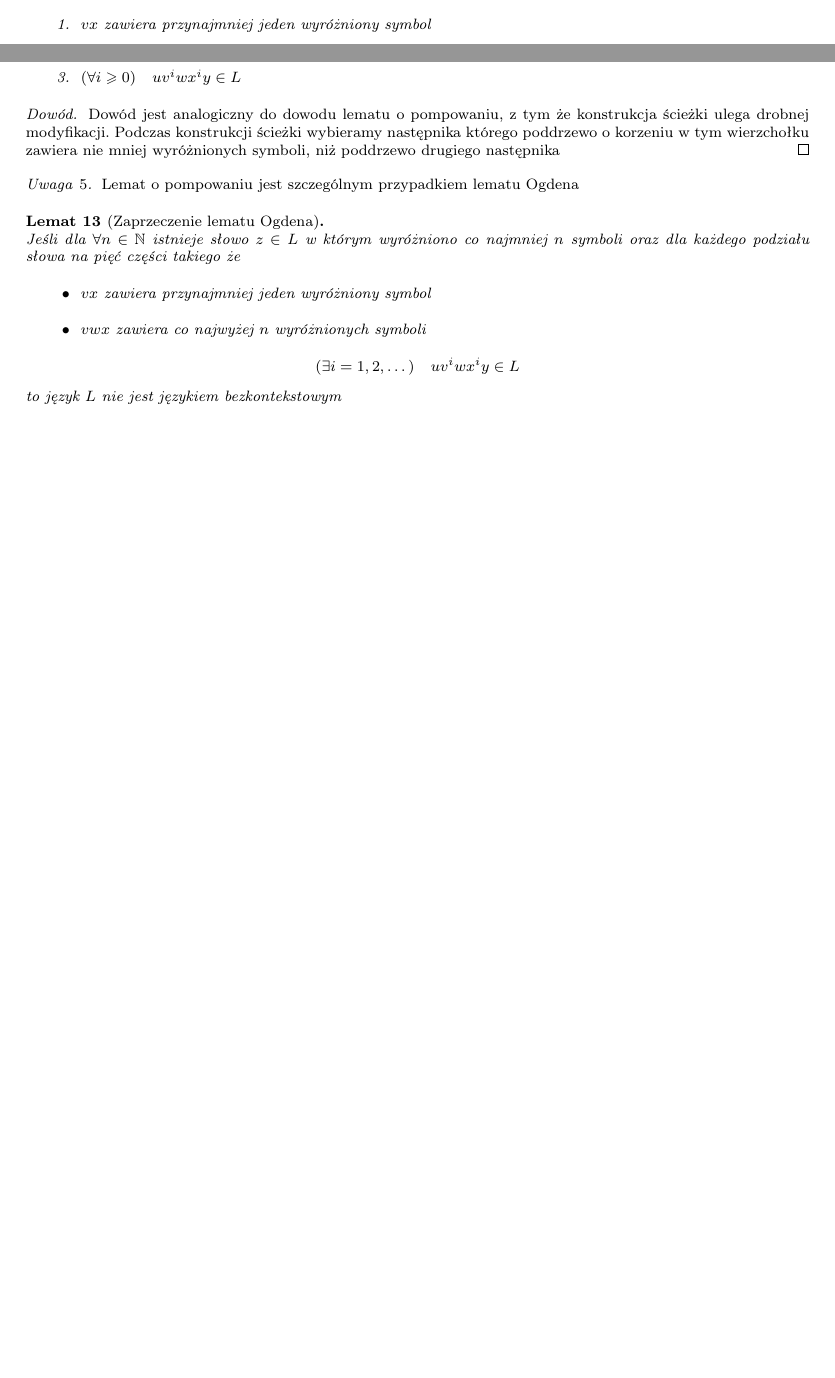
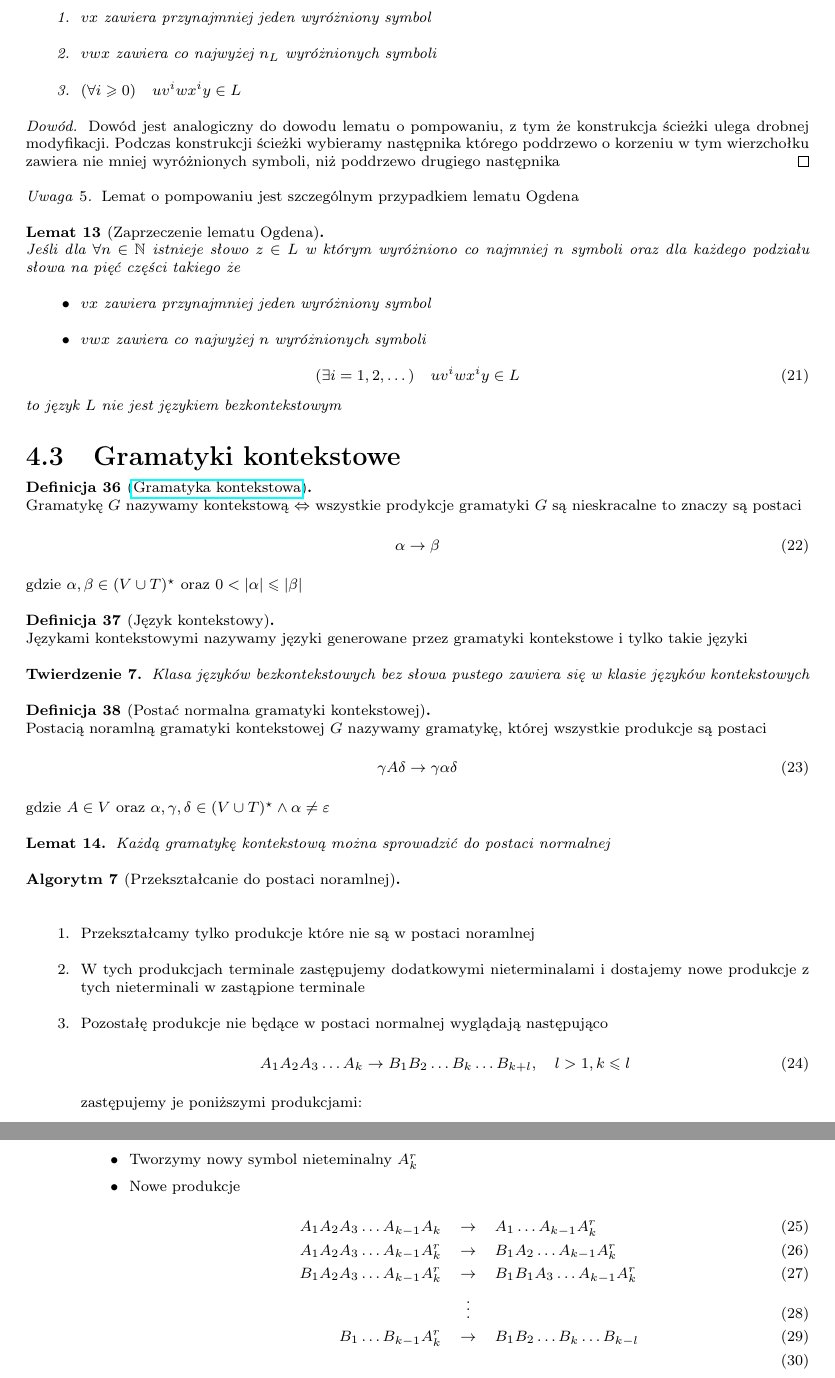
Before and after one commit to janisz/TAIJ, a LaTeX document (document.tex, which reads gramatyki.tex): two parts of pages 12 and 13 of 13 before the commit and two parts of pages 13 and 14 of 14 after it, joined at a grey line, cut so that both start at the same text, the shorter picture padded with empty space. Compiled offline with pdfLaTeX.

Commit message:
Finish gramar section

```diff
--- a/gramatyki.tex
+++ b/gramatyki.tex
@@ -354,8 +362,63 @@
 			\item $vx$ zawiera przynajmniej jeden wyróżniony symbol
 			\item $vwx$ zawiera co najwyżej $n$ wyróżnionych symboli
 		\end{itemize}
-		$$
-		(\exists i=1,2,\dots) \quad uv^iwx^iy \in L
-		$$
+		\begin{equation}
+			(\exists i=1,2,\dots) \quad uv^iwx^iy \in L
+		\end{equation}
 		to język $L$ nie jest językiem bezkontekstowym
 	\end{lemat}
+
+\subsection{Gramatyki kontekstowe}
+
+	\begin{df}[\href{http://pl.wikipedia.org/wiki/Gramatyka_kontekstowa}{Gramatyka kontekstowa}]~\\
+		Gramatykę $G$ nazywamy kontekstową $\Leftrightarrow$ wszystkie prodykcje gramatyki $G$ są nieskracalne
+		to znaczy są postaci
+		\begin{equation}
+			\alpha\rightarrow\beta
+		\end{equation}
+	    gdzie $\alpha,\beta\in (V\cup T)^\star$ oraz $0<|\alpha|\leqslant |\beta|$
+	\end{df}
+
+	\begin{df}[Język kontekstowy]~\\
+		Językami kontekstowymi nazywamy języki generowane przez gramatyki kontekstowe i tylko takie języki
+	\end{df}
+
+	\begin{tw}
+		Klasa języków bezkontekstowych bez słowa pustego zawiera się w klasie języków kontekstowych
+	\end{tw}
+
+	\begin{df}[Postać normalna gramatyki kontekstowej]~\\
+		Postacią noramlną gramatyki kontekstowej $G$ nazywamy gramatykę, której wszystkie produkcje są postaci
+		\begin{equation}
+			\gamma A \delta \rightarrow \gamma \alpha \delta
+		\end{equation}
+		gdzie $A\in V$ oraz $\alpha,\gamma,\delta\in (V\cup T)^\star \wedge \alpha \neq \varepsilon$
+	\end{df}
+
+	\begin{lemat}
+		Każdą gramatykę kontekstową można sprowadzić do postaci normalnej
+	\end{lemat}
+
+	\begin{alg}[Przekształcanie do postaci noramlnej]~\\
+		\begin{enumerate}
+			\item Przekształcamy tylko produkcje które nie są w postaci noramlnej
+			\item W tych produkcjach terminale zastępujemy dodatkowymi nieterminalami i dostajemy nowe produkcje
+			z tych nieterminali w zastąpione terminale
+			\item Pozostałę produkcje nie będące w postaci normalnej wyglądają następująco
+				\begin{equation}
+					A_1A_2A_3\dots A_k \rightarrow B_1B_2\dots B_k\dots B_{k+l}, \quad l > 1, k \leqslant l
+				\end{equation}
+			zastępujemy je poniższymi produkcjami:
+				\begin{itemize}
+					\item Tworzymy nowy symbol nieteminalny $A^r_k$
+					\item Nowe produkcje
+						\begin{eqnarray}
+							A_1A_2A_3\dots A_{k-1}A_k &\rightarrow& A_1\dots A_{k-1}A^r_k \\
+							A_1A_2A_3\dots A_{k-1}A^r_k &\rightarrow& B_1A_2\dots A_{k-1}A^r_k \\
+							B_1A_2A_3\dots A_{k-1}A^r_k &\rightarrow& B_1B_1A_3\dots A_{k-1}A^r_k\\
+							&\vdots&\\
+							B_1\dots B_{k-1}A^r_k &\rightarrow& B_1B_2\dots B_k\dots B_{k-l}\\
+						\end{eqnarray}
+				\end{itemize}
+		\end{enumerate}
+	\end{alg}
```
Also changed, not shown: regexp.tex (+5 -3 lines), gramatyki.tex (38 more changed lines).
